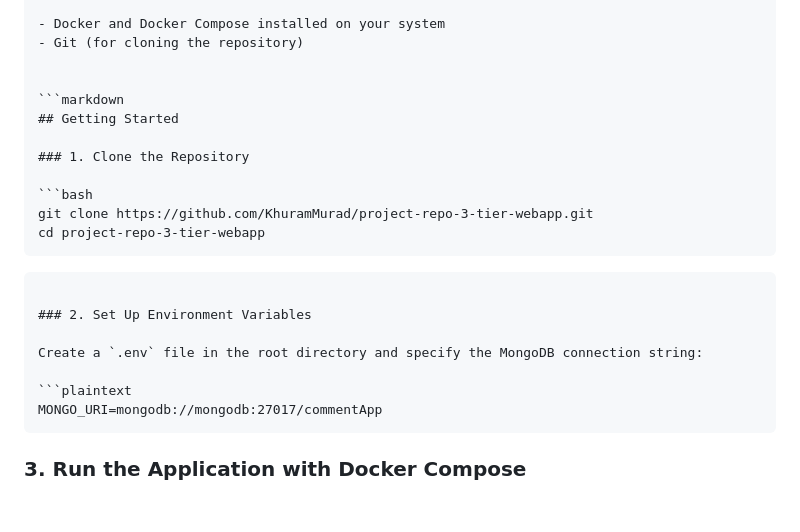
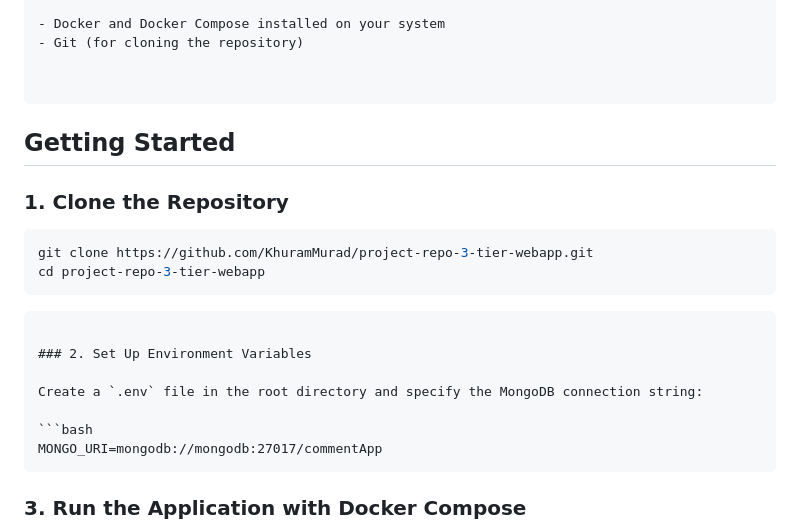
Before and after one commit to KhuramMurad/project-repo-3-tier-webapp, a Markdown page: README.md, the part around the change. Drawn GitHub-style; blank space fills up the shorter version.

````diff
--- a/README.md
+++ b/README.md
@@ -28,7 +28,7 @@ This is a 3-tier web application that includes CRUD functionalities for posts an
 - Git (for cloning the repository)
 
 
-```markdown
+```
 ## Getting Started
 
 ### 1. Clone the Repository
@@ -43,7 +43,7 @@ cd project-repo-3-tier-webapp
 
 Create a `.env` file in the root directory and specify the MongoDB connection string:
 
-```plaintext
+```bash
 MONGO_URI=mongodb://mongodb:27017/commentApp
 ```
 
````
